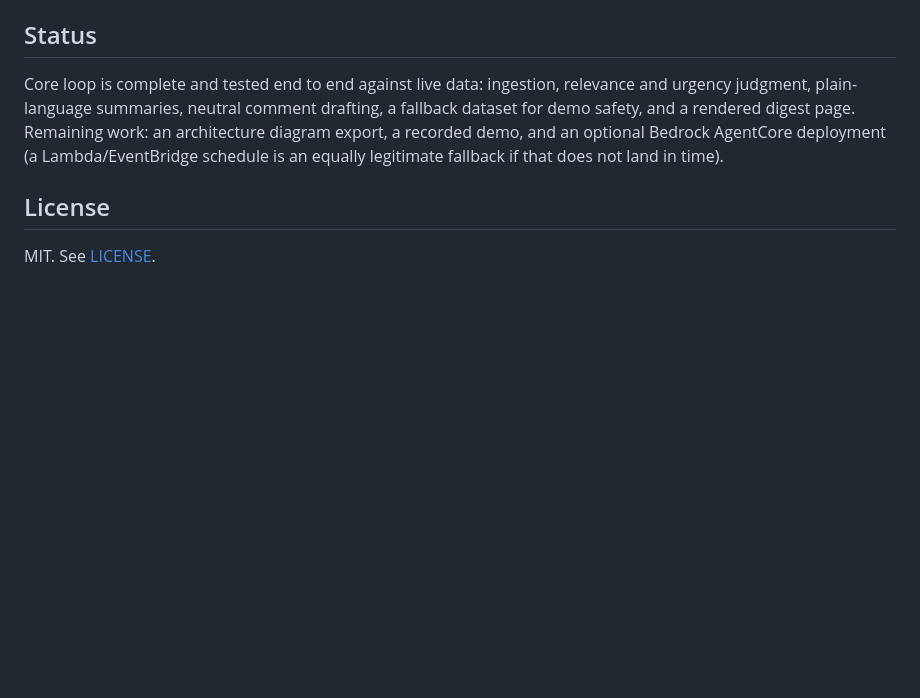
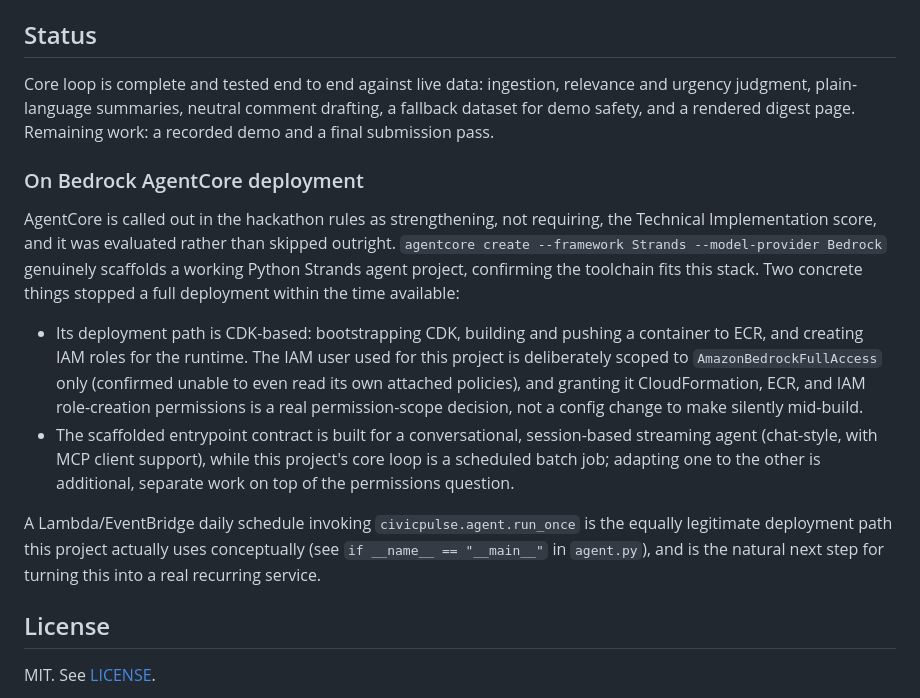
Before and after one commit to vaish725/civicpulse-agent, a Markdown page: README.md, the part around the change. Drawn GitHub-style; blank space fills up the shorter version.

Commit message:
Document AgentCore deployment evaluation and the specific reasons it was deferred

```diff
--- a/README.md
+++ b/README.md
@@ -133,7 +133,16 @@ None of these are specific to this project; they are standard friction points fo
 
 ## Status
 
-Core loop is complete and tested end to end against live data: ingestion, relevance and urgency judgment, plain-language summaries, neutral comment drafting, a fallback dataset for demo safety, and a rendered digest page. Remaining work: an architecture diagram export, a recorded demo, and an optional Bedrock AgentCore deployment (a Lambda/EventBridge schedule is an equally legitimate fallback if that does not land in time).
+Core loop is complete and tested end to end against live data: ingestion, relevance and urgency judgment, plain-language summaries, neutral comment drafting, a fallback dataset for demo safety, and a rendered digest page. Remaining work: a recorded demo and a final submission pass.
+
+### On Bedrock AgentCore deployment
+
+AgentCore is called out in the hackathon rules as strengthening, not requiring, the Technical Implementation score, and it was evaluated rather than skipped outright. `agentcore create --framework Strands --model-provider Bedrock` genuinely scaffolds a working Python Strands agent project, confirming the toolchain fits this stack. Two concrete things stopped a full deployment within the time available:
+
+- Its deployment path is CDK-based: bootstrapping CDK, building and pushing a container to ECR, and creating IAM roles for the runtime. The IAM user used for this project is deliberately scoped to `AmazonBedrockFullAccess` only (confirmed unable to even read its own attached policies), and granting it CloudFormation, ECR, and IAM role-creation permissions is a real permission-scope decision, not a config change to make silently mid-build.
+- The scaffolded entrypoint contract is built for a conversational, session-based streaming agent (chat-style, with MCP client support), while this project's core loop is a scheduled batch job; adapting one to the other is additional, separate work on top of the permissions question.
+
+A Lambda/EventBridge daily schedule invoking `civicpulse.agent.run_once` is the equally legitimate deployment path this project actually uses conceptually (see `if __name__ == "__main__"` in `agent.py`), and is the natural next step for turning this into a real recurring service.
 
 ## License
 
```
